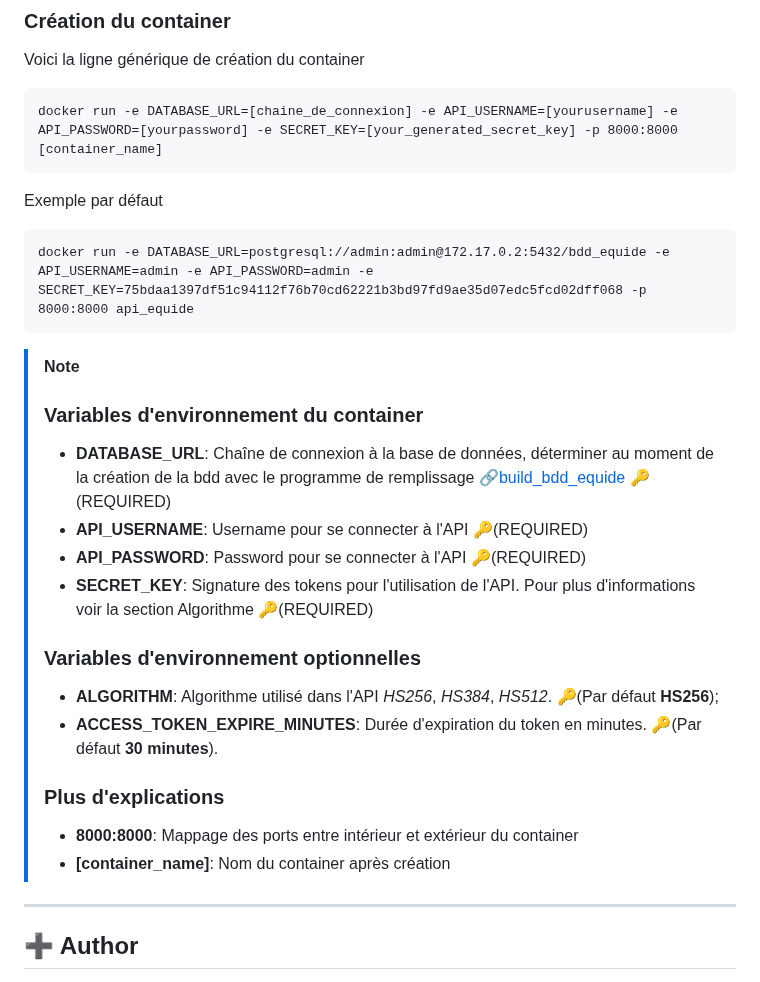
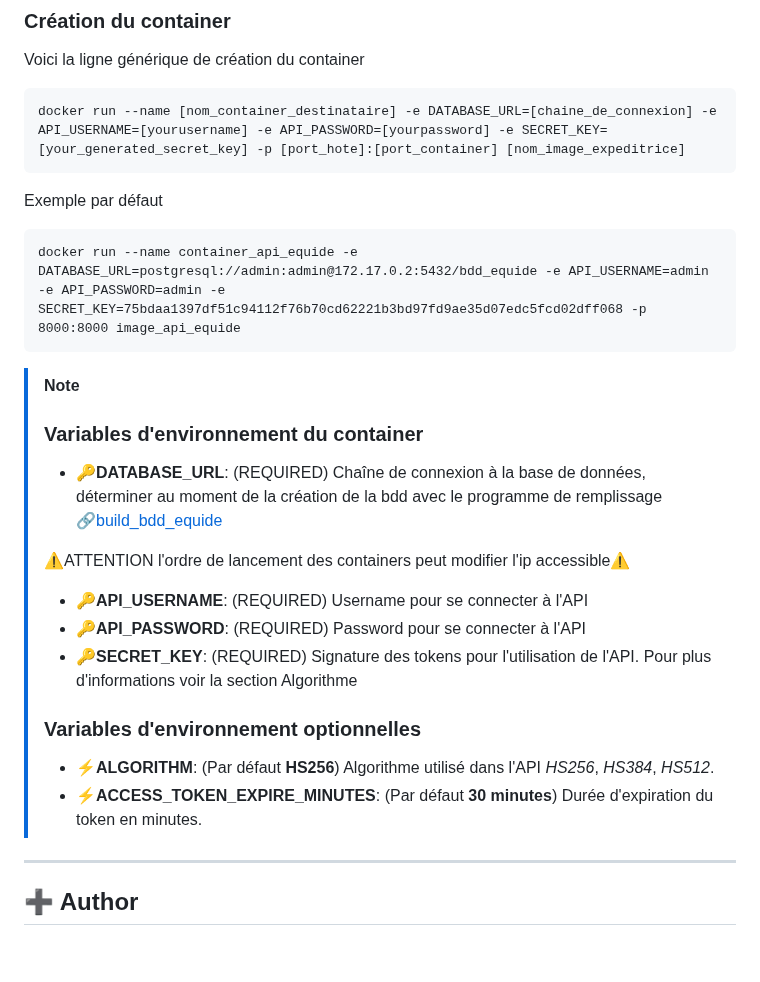
Before and after one commit to Projets-finaux-Simplon-2024/api_equide, a Markdown page: README.md, the part around the change. GitHub-like rendering; blank space fills up the shorter version.

Commit message:
docs(api_equide): correction sur les noms d'image et nom de container

````diff
--- a/README.md
+++ b/README.md
@@ -22,26 +22,25 @@ docker pull ghcr.io/projets-finaux-simplon-2024/api_equide:latest
 Voici la ligne générique de création du container
 
 ```
-docker run -e DATABASE_URL=[chaine_de_connexion] -e API_USERNAME=[yourusername] -e API_PASSWORD=[yourpassword] -e SECRET_KEY=[your_generated_secret_key] -p 8000:8000 [container_name]
+docker run --name [nom_container_destinataire] -e DATABASE_URL=[chaine_de_connexion] -e API_USERNAME=[yourusername] -e API_PASSWORD=[yourpassword] -e SECRET_KEY=[your_generated_secret_key] -p [port_hote]:[port_container] [nom_image_expeditrice]
 ```
 
 Exemple par défaut
 ```
-docker run -e DATABASE_URL=postgresql://admin:admin@172.17.0.2:5432/bdd_equide -e API_USERNAME=admin -e API_PASSWORD=admin -e SECRET_KEY=75bdaa1397df51c94112f76b70cd62221b3bd97fd9ae35d07edc5fcd02dff068 -p 8000:8000 api_equide
+docker run --name container_api_equide -e DATABASE_URL=postgresql://admin:admin@172.17.0.2:5432/bdd_equide -e API_USERNAME=admin -e API_PASSWORD=admin -e SECRET_KEY=75bdaa1397df51c94112f76b70cd62221b3bd97fd9ae35d07edc5fcd02dff068 -p 8000:8000 image_api_equide
 ```
 
 > [!NOTE]
 > ### Variables d'environnement du container
-> - **DATABASE_URL**: Chaîne de connexion à la base de données, déterminer au moment de la création de la bdd avec le programme de remplissage [:link:build_bdd_equide](https://github.com/Projets-finaux-Simplon-2024/build_bdd_equide) :key:(REQUIRED)
-> - **API_USERNAME**: Username pour se connecter à l'API :key:(REQUIRED)
-> - **API_PASSWORD**: Password pour se connecter à l'API :key:(REQUIRED)
-> - **SECRET_KEY**: Signature des tokens pour l'utilisation de l'API. Pour plus d'informations voir la section Algorithme :key:(REQUIRED)
+> - :key:**DATABASE_URL**: (REQUIRED) Chaîne de connexion à la base de données, déterminer au moment de la création de la bdd avec le programme de remplissage [:link:build_bdd_equide](https://github.com/Projets-finaux-Simplon-2024/build_bdd_equide)
+>
+> :warning:ATTENTION l'ordre de lancement des containers peut modifier l'ip accessible:warning:
+> - :key:**API_USERNAME**: (REQUIRED) Username pour se connecter à l'API
+> - :key:**API_PASSWORD**: (REQUIRED) Password pour se connecter à l'API
+> - :key:**SECRET_KEY**: (REQUIRED) Signature des tokens pour l'utilisation de l'API. Pour plus d'informations voir la section Algorithme
 > ### Variables d'environnement optionnelles
-> - **ALGORITHM**: Algorithme utilisé dans l'API *HS256*, *HS384*, *HS512*. :key:(Par défaut **HS256**);
-> - **ACCESS_TOKEN_EXPIRE_MINUTES**: Durée d'expiration du token en minutes. :key:(Par défaut **30 minutes**).
-> ### Plus d'explications
-> - **8000:8000**: Mappage des ports entre intérieur et extérieur du container
-> - **[container_name]**: Nom du container après création
+> - :zap:**ALGORITHM**: (Par défaut **HS256**) Algorithme utilisé dans l'API *HS256*, *HS384*, *HS512*.
+> - :zap:**ACCESS_TOKEN_EXPIRE_MINUTES**: (Par défaut **30 minutes**) Durée d'expiration du token en minutes.
 
 ---
 ## :heavy_plus_sign: Author
````
